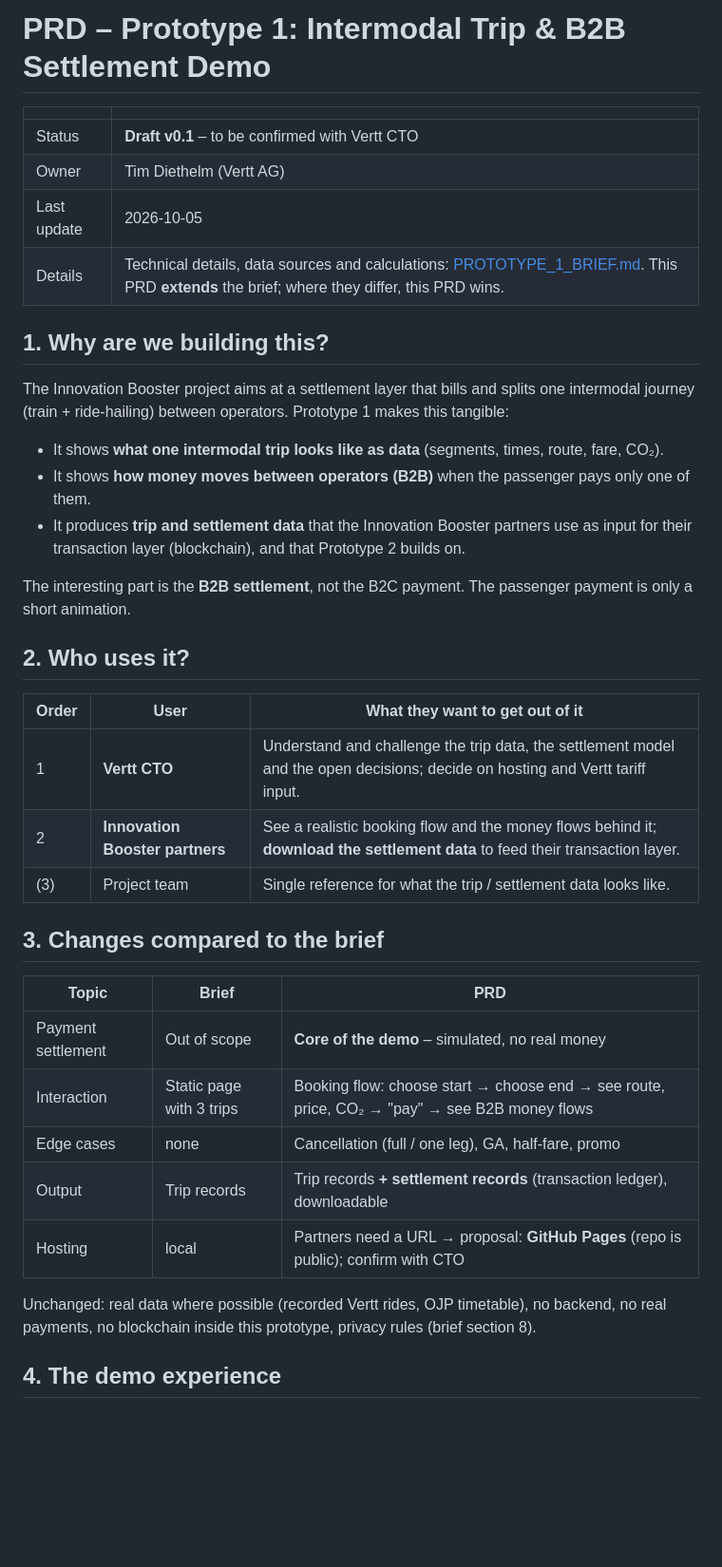
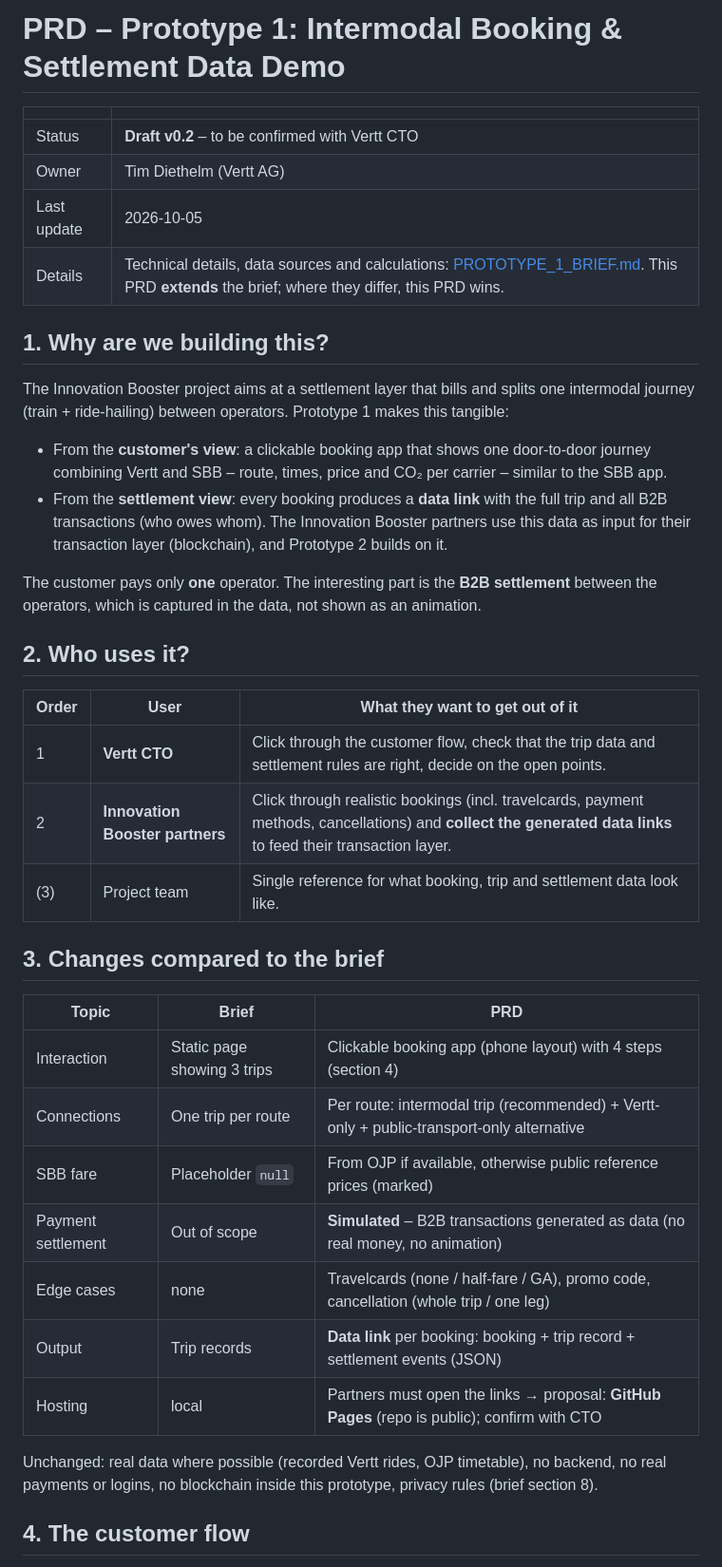
Before and after one commit to VerttAG/IB-Intermodal_Prototype, a Markdown page: docs/PRD.md, the part around one of its changes. Shown at 95% size. Drawn GitHub-style; blank space fills up the shorter version.

```diff
--- a/docs/PRD.md
+++ b/docs/PRD.md
@@ -1,8 +1,8 @@
-# PRD – Prototype 1: Intermodal Trip & B2B Settlement Demo
+# PRD – Prototype 1: Intermodal Booking & Settlement Data Demo
 
 | | |
 |---|---|
-| Status | **Draft v0.1** – to be confirmed with Vertt CTO |
+| Status | **Draft v0.2** – to be confirmed with Vertt CTO |
 | Owner | Tim Diethelm (Vertt AG) |
 | Last update | 2026-10-05 |
 | Details | Technical details, data sources and calculations: [PROTOTYPE_1_BRIEF.md](PROTOTYPE_1_BRIEF.md). This PRD **extends** the brief; where they differ, this PRD wins. |
@@ -11,31 +11,32 @@
 
 The Innovation Booster project aims at a settlement layer that bills and splits one intermodal journey (train + ride-hailing) between operators. Prototype 1 makes this tangible:
 
-- It shows **what one intermodal trip looks like as data** (segments, times, route, fare, CO₂).
-- It shows **how money moves between operators (B2B)** when the passenger pays only one of them.
-- It produces **trip and settlement data** that the Innovation Booster partners use as input for their transaction layer (blockchain), and that Prototype 2 builds on.
+- From the **customer's view**: a clickable booking app that shows one door-to-door journey combining Vertt and SBB – route, times, price and CO₂ per carrier – similar to the SBB app.
+- From the **settlement view**: every booking produces a **data link** with the full trip and all B2B transactions (who owes whom). The Innovation Booster partners use this data as input for their transaction layer (blockchain), and Prototype 2 builds on it.
 
-The interesting part is the **B2B settlement**, not the B2C payment. The passenger payment is only a short animation.
+The customer pays only **one** operator. The interesting part is the **B2B settlement** between the operators, which is captured in the data, not shown as an animation.
 
 ## 2. Who uses it?
 
 | Order | User | What they want to get out of it |
 |---|---|---|
-| 1 | **Vertt CTO** | Understand and challenge the trip data, the settlement model and the open decisions; decide on hosting and Vertt tariff input. |
-| 2 | **Innovation Booster partners** | See a realistic booking flow and the money flows behind it; **download the settlement data** to feed their transaction layer. |
-| (3) | Project team | Single reference for what the trip / settlement data looks like. |
+| 1 | **Vertt CTO** | Click through the customer flow, check that the trip data and settlement rules are right, decide on the open points. |
+| 2 | **Innovation Booster partners** | Click through realistic bookings (incl. travelcards, payment methods, cancellations) and **collect the generated data links** to feed their transaction layer. |
+| (3) | Project team | Single reference for what booking, trip and settlement data look like. |
 
 ## 3. Changes compared to the brief
 
 | Topic | Brief | PRD |
 |---|---|---|
-| Payment settlement | Out of scope | **Core of the demo** – simulated, no real money |
-| Interaction | Static page with 3 trips | Booking flow: choose start → choose end → see route, price, CO₂ → "pay" → see B2B money flows |
-| Edge cases | none | Cancellation (full / one leg), GA, half-fare, promo |
-| Output | Trip records | Trip records **+ settlement records** (transaction ledger), downloadable |
-| Hosting | local | Partners need a URL → proposal: **GitHub Pages** (repo is public); confirm with CTO |
+| Interaction | Static page showing 3 trips | Clickable booking app (phone layout) with 4 steps (section 4) |
+| Connections | One trip per route | Per route: intermodal trip (recommended) + Vertt-only + public-transport-only alternative |
+| SBB fare | Placeholder `null` | From OJP if available, otherwise public reference prices (marked) |
+| Payment settlement | Out of scope | **Simulated** – B2B transactions generated as data (no real money, no animation) |
+| Edge cases | none | Travelcards (none / half-fare / GA), promo code, cancellation (whole trip / one leg) |
+| Output | Trip records | **Data link** per booking: booking + trip record + settlement events (JSON) |
+| Hosting | local | Partners must open the links → proposal: **GitHub Pages** (repo is public); confirm with CTO |
 
-Unchanged: real data where possible (recorded Vertt rides, OJP timetable), no backend, no real payments, no blockchain inside this prototype, privacy rules (brief section 8).
+Unchanged: real data where possible (recorded Vertt rides, OJP timetable), no backend, no real payments or logins, no blockchain inside this prototype, privacy rules (brief section 8).
 
-## 4. The demo experience
+## 4. The customer flow
 
```
Also changed, not shown: other parts of docs/PRD.md (+90 -57 lines).
